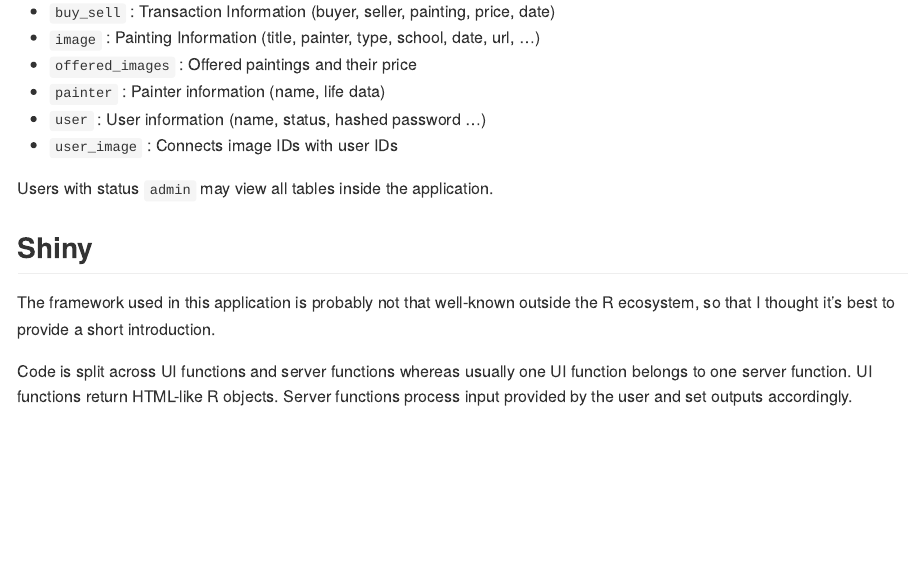
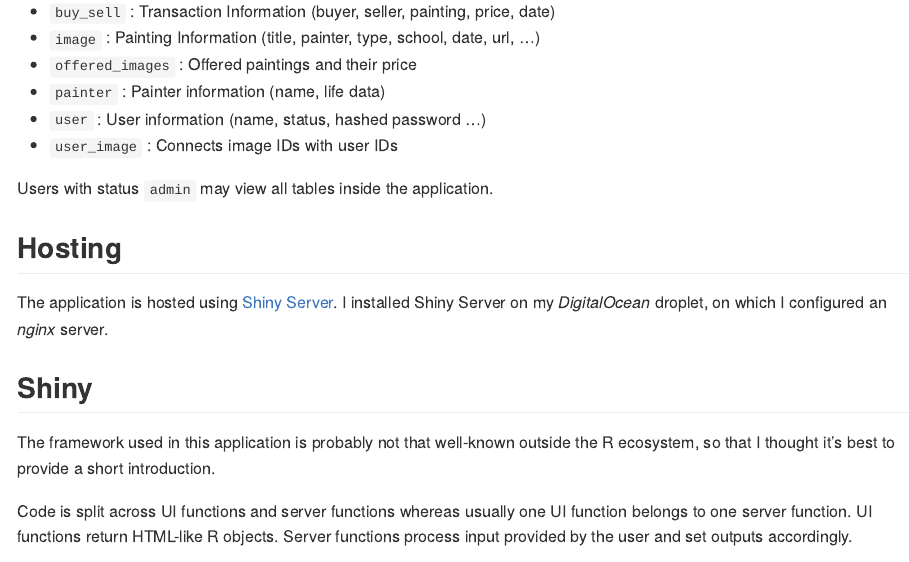
Before and after one commit to DavidBarke/myPaintings, an R Markdown document (README.Rmd): the page in a window 1100 px wide, from 2890 px down. The pictures show the output file README.md that the author committed with the source, drawn offline in the style of GitHub.

Commit message:
Add hosting section to README

```diff
--- a/README.Rmd
+++ b/README.Rmd
@@ -125,6 +125,10 @@ Data is stored in an [SQLite](https://www.sqlite.org/index.html) database. The d
 
 Users with status `admin` may view all tables inside the application.
 
+## Hosting
+
+The application is hosted using [Shiny Server](https://rstudio.com/products/shiny/shiny-server/). I installed Shiny Server on my *DigitalOcean* droplet, on which I configured an *nginx* server.
+
 ## Shiny
 
 The framework used in this application is probably not that well-known outside the R ecosystem, so that I thought it's best to provide a short introduction.
```
Also changed, not shown: README.md.
